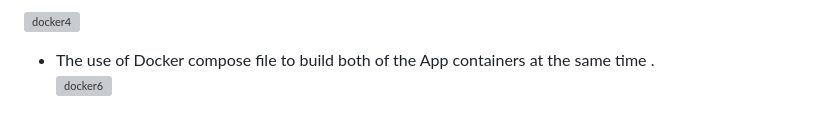
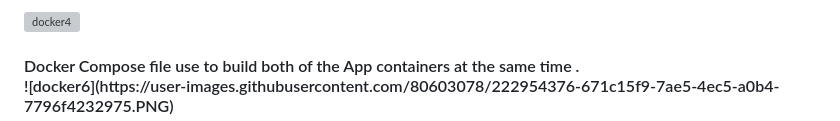
Before and after one commit to Amanyft/aws-bootcamp-cruddur-2023, a Markdown page: journal/week1.md, the part around the change printed below. Rendered like a GitHub page; grey boxes are pictures that could not be loaded.

```diff
--- a/journal/week1.md
+++ b/journal/week1.md
@@ -46,7 +46,7 @@
  ![docker4](https://user-images.githubusercontent.com/80603078/222954185-2e2db784-1ac6-4578-b2b6-56c42281fe1d.PNG)
 
 
-  * The use of Docker compose file to build both of the App containers at the same time . <br>
+  <h4> Docker Compose file use to build both of the App containers at the same time . <br>
  ![docker6](https://user-images.githubusercontent.com/80603078/222954376-671c15f9-7ae5-4ec5-a0b4-7796f4232975.PNG)
 
   <h4> Docker Container security Best practices :</h4>
```
Also changed, not shown: other parts of journal/week1.md (+5 -5 lines).
